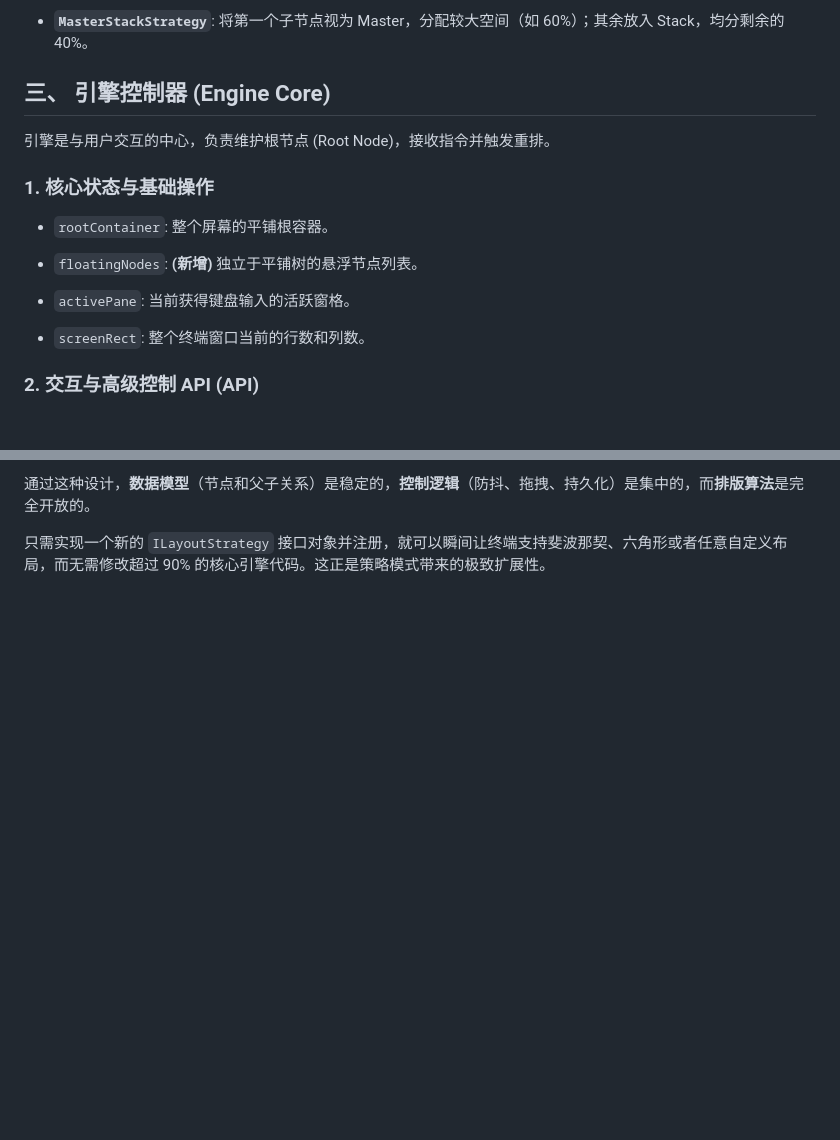
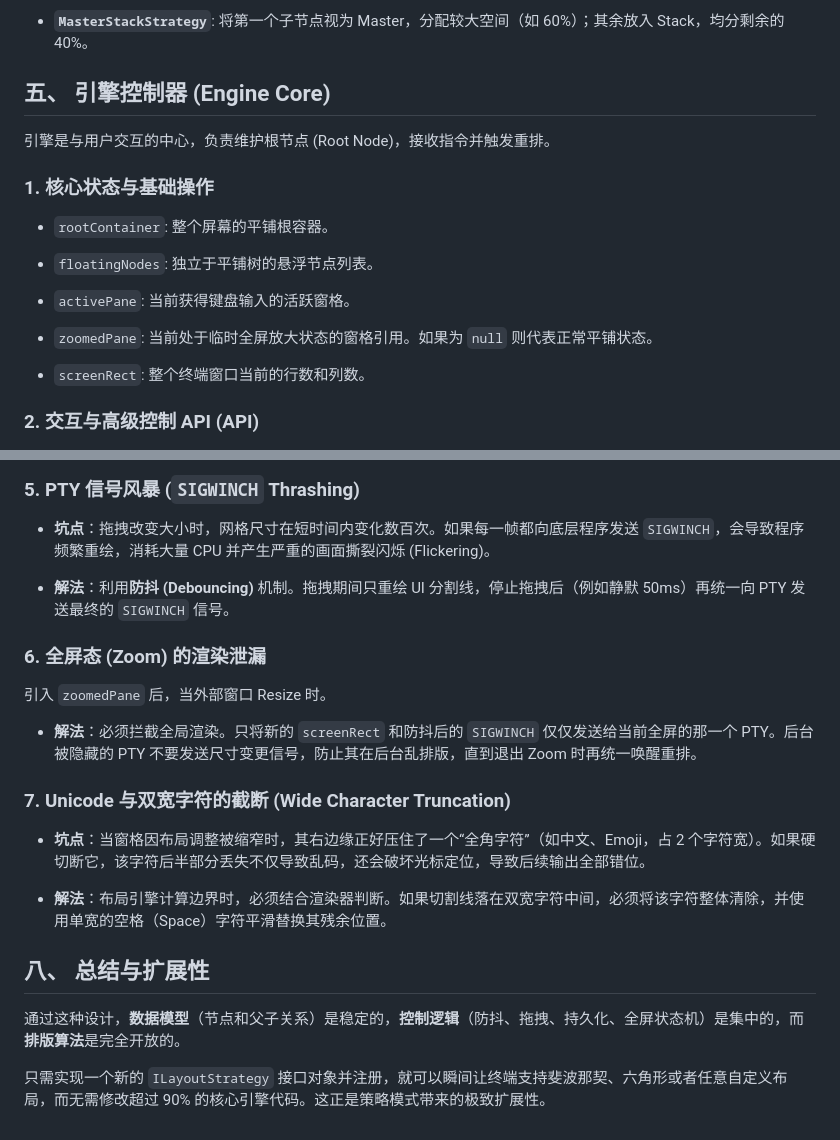
Before and after one commit to Airead/TongYou, a Markdown page: dev/plan/autolayout-plan.md, 2 parts joined by grey strips. Drawn GitHub-style; blank space fills up the shorter version.

```diff
--- a/dev/plan/autolayout-plan.md
+++ b/dev/plan/autolayout-plan.md
@@ -81,7 +119,7 @@ interface ILayoutStrategy {
 - **`MasterStackStrategy`**: 将第一个子节点视为 Master，分配较大空间（如 60%）；其余放入 Stack，均分剩余的 40%。
 
 
-## 三、 引擎控制器 (Engine Core)
+## 五、 引擎控制器 (Engine Core)
 
 引擎是与用户交互的中心，负责维护根节点 (Root Node)，接收指令并触发重排。
 
@@ -89,9 +127,11 @@ interface ILayoutStrategy {
 
 - `rootContainer`: 整个屏幕的平铺根容器。
 
-- `floatingNodes`: **(新增)** 独立于平铺树的悬浮节点列表。
+- `floatingNodes`: 独立于平铺树的悬浮节点列表。
 
 - `activePane`: 当前获得键盘输入的活跃窗格。
+
+- `zoomedPane`: 当前处于临时全屏放大状态的窗格引用。如果为 `null` 则代表正常平铺状态。
 
 - `screenRect`: 整个终端窗口当前的行数和列数。
 
@@ -175,4 +220,27 @@ interface ILayoutStrategy {
 
-通过这种设计，**数据模型**（节点和父子关系）是稳定的，**控制逻辑**（防抖、拖拽、持久化）是集中的，而**排版算法**是完全开放的。
+### 5. PTY 信号风暴 (`SIGWINCH` Thrashing)
+
+- **坑点**：拖拽改变大小时，网格尺寸在短时间内变化数百次。如果每一帧都向底层程序发送 `SIGWINCH`，会导致程序频繁重绘，消耗大量 CPU 并产生严重的画面撕裂闪烁 (Flickering)。
+
+- **解法**：利用**防抖 (Debouncing)** 机制。拖拽期间只重绘 UI 分割线，停止拖拽后（例如静默 50ms）再统一向 PTY 发送最终的 `SIGWINCH` 信号。
+
+
+### 6. 全屏态 (Zoom) 的渲染泄漏
+
+引入 `zoomedPane` 后，当外部窗口 Resize 时。
+
+- **解法**：必须拦截全局渲染。只将新的 `screenRect` 和防抖后的 `SIGWINCH` 仅仅发送给当前全屏的那一个 PTY。后台被隐藏的 PTY 不要发送尺寸变更信号，防止其在后台乱排版，直到退出 Zoom 时再统一唤醒重排。
+
+
+### 7. Unicode 与双宽字符的截断 (Wide Character Truncation)
+
+- **坑点**：当窗格因布局调整被缩窄时，其右边缘正好压住了一个“全角字符”（如中文、Emoji，占 2 个字符宽）。如果硬切断它，该字符后半部分丢失不仅导致乱码，还会破坏光标定位，导致后续输出全部错位。
+
+- **解法**：布局引擎计算边界时，必须结合渲染器判断。如果切割线落在双宽字符中间，必须将该字符整体清除，并使用单宽的空格（Space）字符平滑替换其残余位置。
+
+
+## 八、 总结与扩展性
+
+通过这种设计，**数据模型**（节点和父子关系）是稳定的，**控制逻辑**（防抖、拖拽、持久化、全屏状态机）是集中的，而**排版算法**是完全开放的。
 
 只需实现一个新的 `ILayoutStrategy` 接口对象并注册，就可以瞬间让终端支持斐波那契、六角形或者任意自定义布局，而无需修改超过 90% 的核心引擎代码。这正是策略模式带来的极致扩展性。
```
Also changed, not shown: other parts of dev/plan/autolayout-plan.md (+70 -27 lines).
